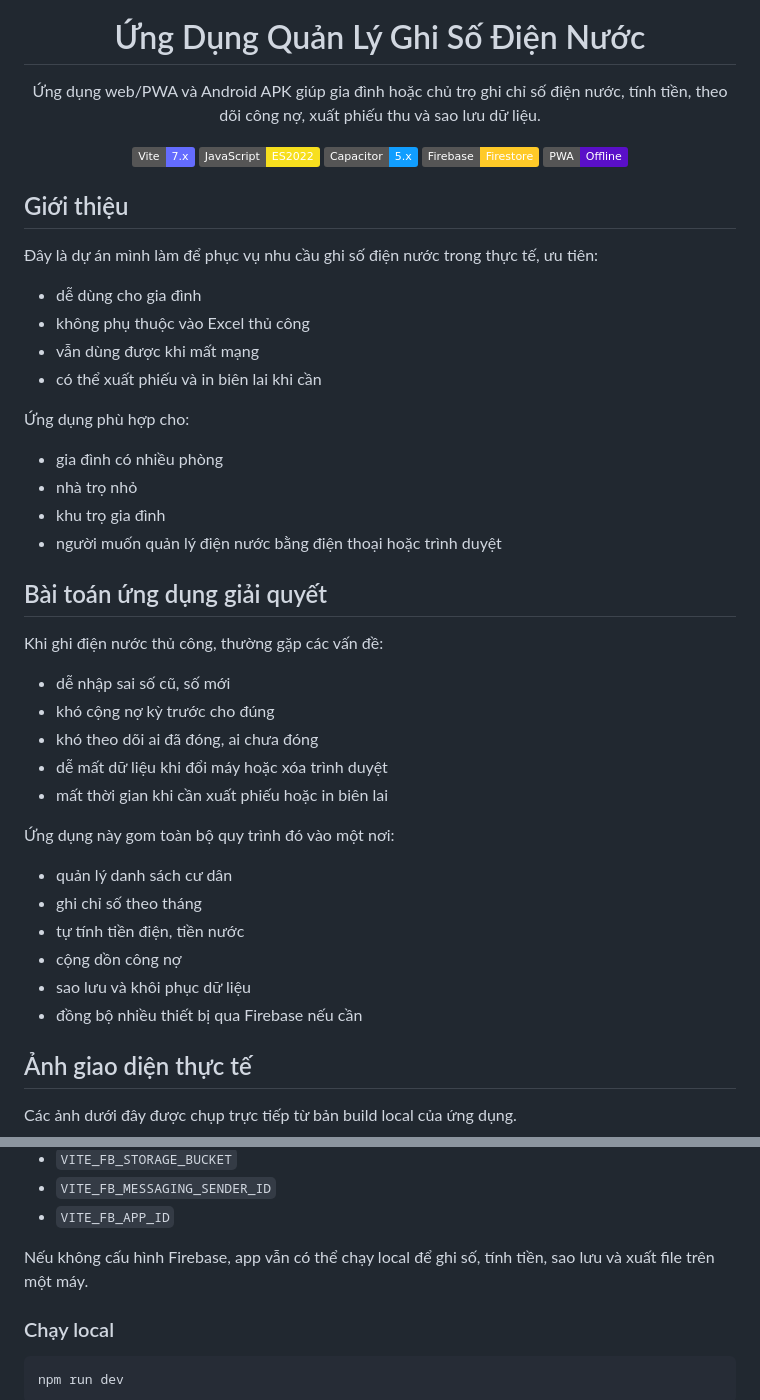
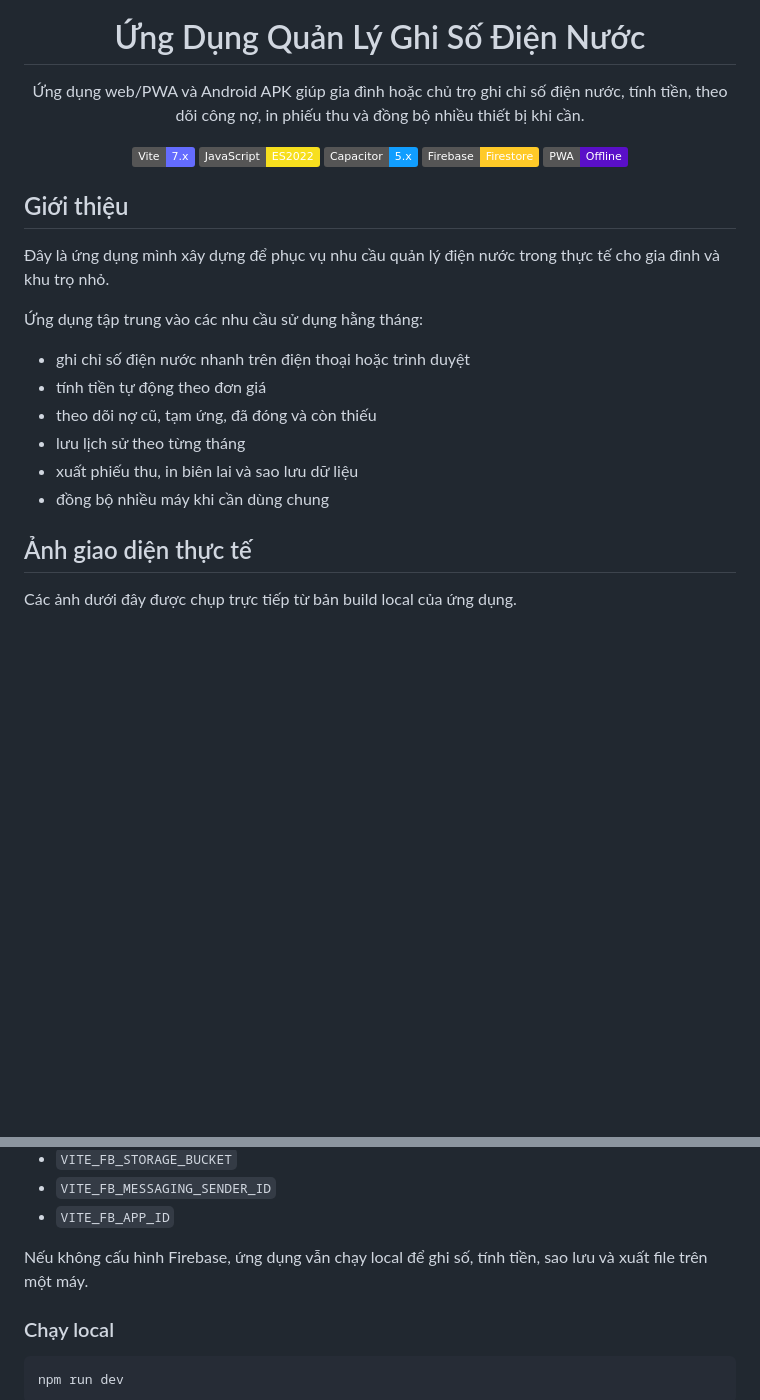
Before and after one commit to Duong200x/App-Web-diennuoc-, a Markdown page: README.md, 2 parts joined by grey strips. Rendered like a GitHub page; badges without logos; blank space fills up the shorter version.

```diff
--- a/README.md
+++ b/README.md
@@ -5,7 +5,7 @@
 <h1 align="center">Ứng Dụng Quản Lý Ghi Số Điện Nước</h1>
 
 <p align="center">
-  Ứng dụng web/PWA và Android APK giúp gia đình hoặc chủ trọ ghi chỉ số điện nước, tính tiền, theo dõi công nợ, xuất phiếu thu và sao lưu dữ liệu.
+  Ứng dụng web/PWA và Android APK giúp gia đình hoặc chủ trọ ghi chỉ số điện nước, tính tiền, theo dõi công nợ, in phiếu thu và đồng bộ nhiều thiết bị khi cần.
 </p>
 
 <p align="center">
@@ -18,38 +18,16 @@
 
 ## Giới thiệu
 
-Đây là dự án mình làm để phục vụ nhu cầu ghi số điện nước trong thực tế, ưu tiên:
+Đây là ứng dụng mình xây dựng để phục vụ nhu cầu quản lý điện nước trong thực tế cho gia đình và khu trọ nhỏ.
 
-- dễ dùng cho gia đình
-- không phụ thuộc vào Excel thủ công
-- vẫn dùng được khi mất mạng
-- có thể xuất phiếu và in biên lai khi cần
+Ứng dụng tập trung vào các nhu cầu sử dụng hằng tháng:
 
-Ứng dụng phù hợp cho:
-
-- gia đình có nhiều phòng
-- nhà trọ nhỏ
-- khu trọ gia đình
-- người muốn quản lý điện nước bằng điện thoại hoặc trình duyệt
-
-## Bài toán ứng dụng giải quyết
-
-Khi ghi điện nước thủ công, thường gặp các vấn đề:
-
-- dễ nhập sai số cũ, số mới
-- khó cộng nợ kỳ trước cho đúng
-- khó theo dõi ai đã đóng, ai chưa đóng
-- dễ mất dữ liệu khi đổi máy hoặc xóa trình duyệt
-- mất thời gian khi cần xuất phiếu hoặc in biên lai
-
-Ứng dụng này gom toàn bộ quy trình đó vào một nơi:
-
-- quản lý danh sách cư dân
-- ghi chỉ số theo tháng
-- tự tính tiền điện, tiền nước
-- cộng dồn công nợ
-- sao lưu và khôi phục dữ liệu
-- đồng bộ nhiều thiết bị qua Firebase nếu cần
+- ghi chỉ số điện nước nhanh trên điện thoại hoặc trình duyệt
+- tính tiền tự động theo đơn giá
+- theo dõi nợ cũ, tạm ứng, đã đóng và còn thiếu
+- lưu lịch sử theo từng tháng
+- xuất phiếu thu, in biên lai và sao lưu dữ liệu
+- đồng bộ nhiều máy khi cần dùng chung
 
 ## Ảnh giao diện thực tế
 
@@ -171,7 +215,7 @@ copy .env.example .env
 - `VITE_FB_MESSAGING_SENDER_ID`
 - `VITE_FB_APP_ID`
 
-Nếu không cấu hình Firebase, app vẫn có thể chạy local để ghi số, tính tiền, sao lưu và xuất file trên một máy.
+Nếu không cấu hình Firebase, ứng dụng vẫn chạy local để ghi số, tính tiền, sao lưu và xuất file trên một máy.
 
 ### Chạy local
 
```
Also changed, not shown: other parts of README.md (+96 -76 lines).
